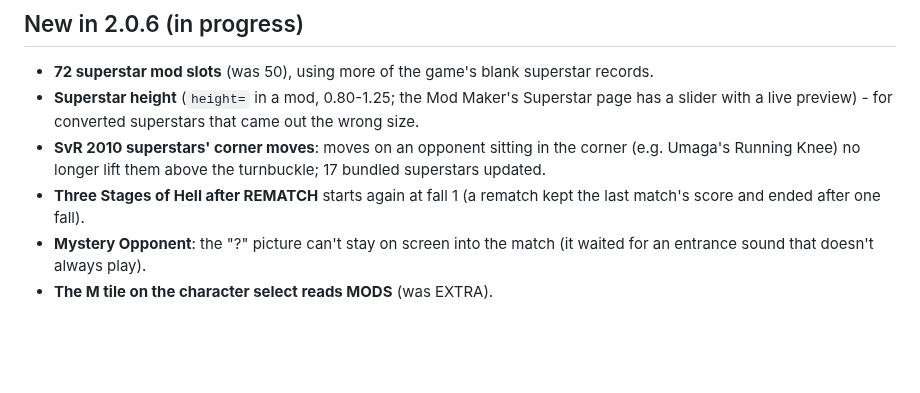
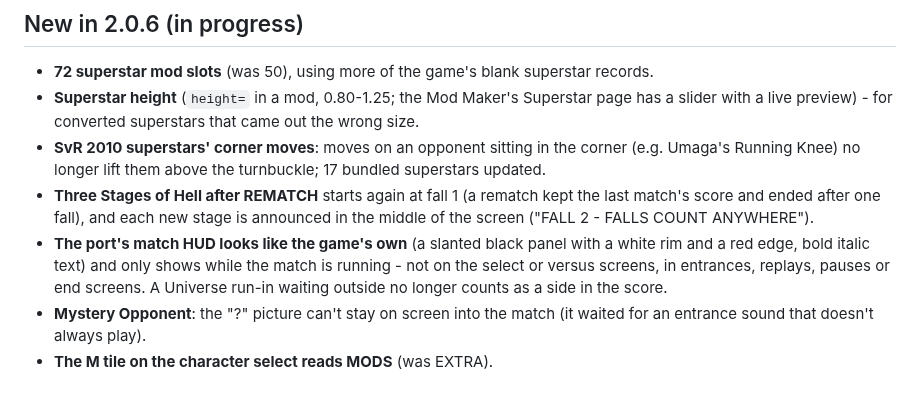
Before and after one commit to KaikoClanworth1/wwe-svr2011-pc, a Markdown page: docs/FEATURES.md, the part around the change. Drawn GitHub-style; blank space fills up the shorter version.

Commit message:
Features list: Three Stages stage banner, the match HUD's look and timing
Co-Authored-By: Claude Opus 5.5 <noreply@anthropic.com>

```diff
--- a/docs/FEATURES.md
+++ b/docs/FEATURES.md
@@ -92,7 +92,8 @@ still being tested.
 - **72 superstar mod slots** (was 50), using more of the game's blank superstar records.
 - **Superstar height** (`height=` in a mod, 0.80-1.25; the Mod Maker's Superstar page has a slider with a live preview) - for converted superstars that came out the wrong size.
 - **SvR 2010 superstars' corner moves**: moves on an opponent sitting in the corner (e.g. Umaga's Running Knee) no longer lift them above the turnbuckle; 17 bundled superstars updated.
-- **Three Stages of Hell after REMATCH** starts again at fall 1 (a rematch kept the last match's score and ended after one fall).
+- **Three Stages of Hell after REMATCH** starts again at fall 1 (a rematch kept the last match's score and ended after one fall), and each new stage is announced in the middle of the screen ("FALL 2 - FALLS COUNT ANYWHERE").
+- **The port's match HUD looks like the game's own** (a slanted black panel with a white rim and a red edge, bold italic text) and only shows while the match is running - not on the select or versus screens, in entrances, replays, pauses or end screens. A Universe run-in waiting outside no longer counts as a side in the score.
 - **Mystery Opponent**: the "?" picture can't stay on screen into the match (it waited for an entrance sound that doesn't always play).
 - **The M tile on the character select reads MODS** (was EXTRA).
 
```
